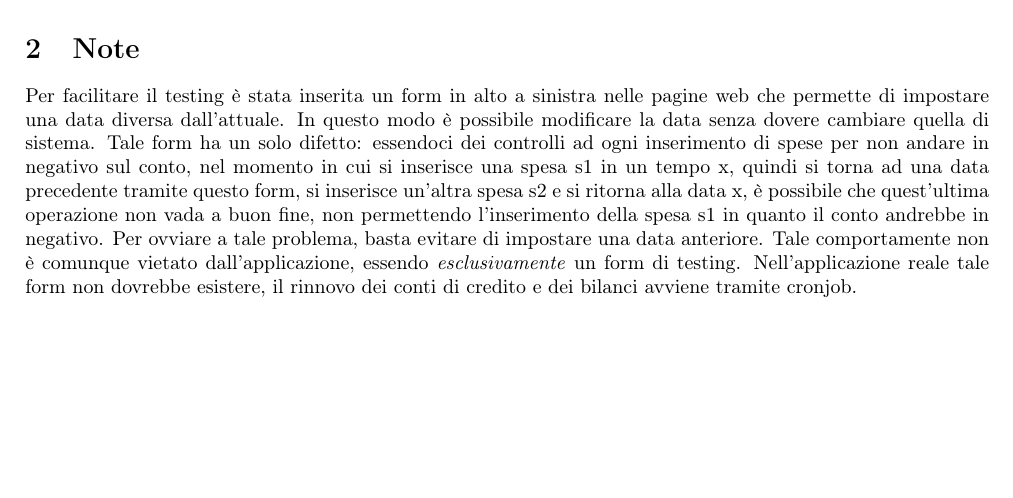
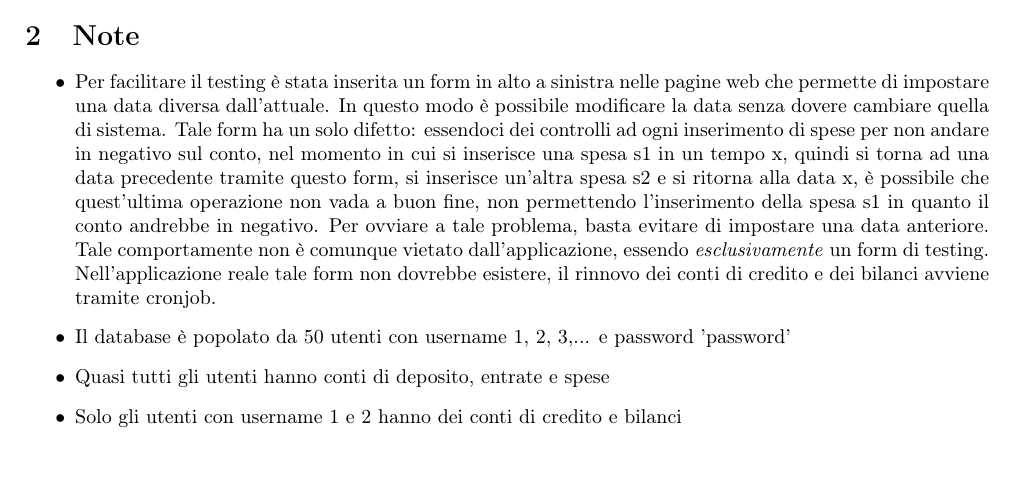
Before and after one commit to mlazze/progetto-bdd-2013-backend, a LaTeX document (tex/manut/man.tex): part of the page, cut so that both start at the same text. Compiled offline with pdfLaTeX.

Commit message:
Added dummy data

```diff
--- a/tex/manut/man.tex
+++ b/tex/manut/man.tex
@@ -64,5 +64,12 @@ Ovviamente al posto di 'src/check.sh' va inserito il percorso corretto di check.
 \end{itemize}
 
 \section{Note}
-Per facilitare il testing è stata inserita un form in alto a sinistra nelle pagine web che permette di impostare una data diversa dall'attuale. In questo modo è possibile modificare la data senza dovere cambiare quella di sistema. Tale form ha un solo difetto: essendoci dei controlli ad ogni inserimento di spese per non andare in negativo sul conto, nel momento in cui si inserisce una spesa s1 in un tempo x, quindi si torna ad una data precedente tramite questo form, si inserisce un'altra spesa s2 e si ritorna alla data x, è possibile che quest'ultima operazione non vada a buon fine, non permettendo l'inserimento della spesa s1 in quanto il conto andrebbe in negativo. Per ovviare a tale problema, basta evitare di impostare una data anteriore. Tale comportamente non è comunque vietato dall'applicazione, essendo \emph{esclusivamente} un form di testing. Nell'applicazione reale tale form non dovrebbe esistere, il rinnovo dei conti di credito e dei bilanci avviene tramite cronjob.
+\begin{itemize}
+\item Per facilitare il testing è stata inserita un form in alto a sinistra nelle pagine web che permette di impostare una data diversa dall'attuale. In questo modo è possibile modificare la data senza dovere cambiare quella di sistema. Tale form ha un solo difetto: essendoci dei controlli ad ogni inserimento di spese per non andare in negativo sul conto, nel momento in cui si inserisce una spesa s1 in un tempo x, quindi si torna ad una data precedente tramite questo form, si inserisce un'altra spesa s2 e si ritorna alla data x, è possibile che quest'ultima operazione non vada a buon fine, non permettendo l'inserimento della spesa s1 in quanto il conto andrebbe in negativo. Per ovviare a tale problema, basta evitare di impostare una data anteriore. Tale comportamente non è comunque vietato dall'applicazione, essendo \emph{esclusivamente} un form di testing. Nell'applicazione reale tale form non dovrebbe esistere, il rinnovo dei conti di credito e dei bilanci avviene tramite cronjob.
+\item Il database è popolato da 50 utenti con username 1, 2, 3,... e password 'password'
+\item Quasi tutti gli utenti hanno conti di deposito, entrate e spese
+\item Solo gli utenti con username 1 e 2 hanno dei conti di credito e bilanci
+
+
+\end{itemize}
 \end{document}
```
Also changed, not shown: 7 other files.
